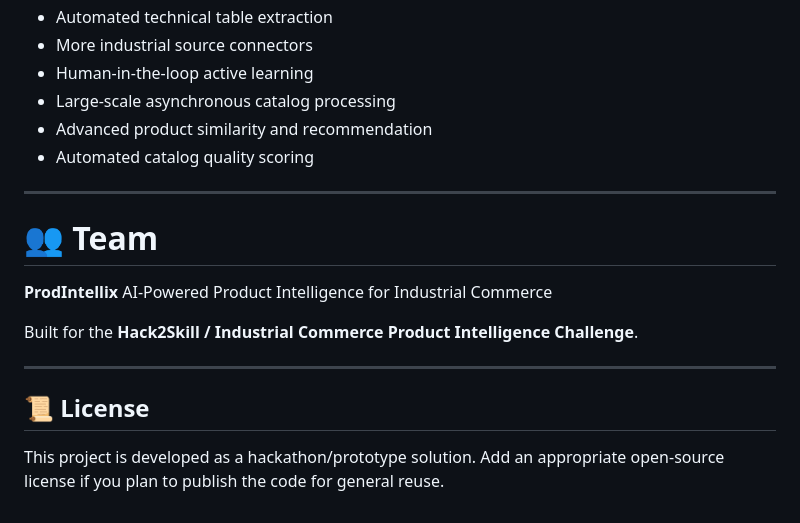
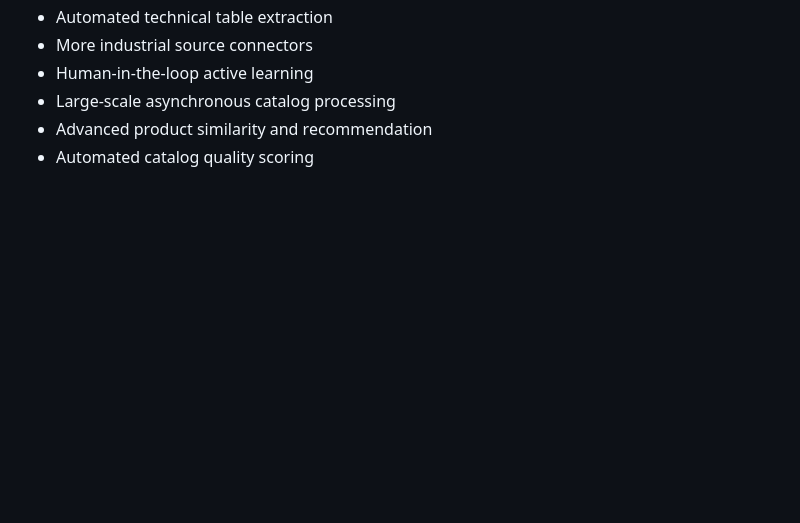
Before and after one commit to Rutuja-131005/AI-Powered-Product-Intelligence-for-Industrial-Commerce, a Markdown page: README.md, the part around the change. Rendered like a GitHub page; blank space fills up the shorter version.

Commit message:
Remove team and license sections from README
Removed team and license sections from README.

```diff
--- a/README.md
+++ b/README.md
@@ -600,18 +600,3 @@ into a single workflow.
 * Large-scale asynchronous catalog processing
 * Advanced product similarity and recommendation
 * Automated catalog quality scoring
-
----
-
-# 👥 Team
-
-**ProdIntellix**
-AI-Powered Product Intelligence for Industrial Commerce
-
-Built for the **Hack2Skill / Industrial Commerce Product Intelligence Challenge**.
-
----
-
-## 📜 License
-
-This project is developed as a hackathon/prototype solution. Add an appropriate open-source license if you plan to publish the code for general reuse.
```
